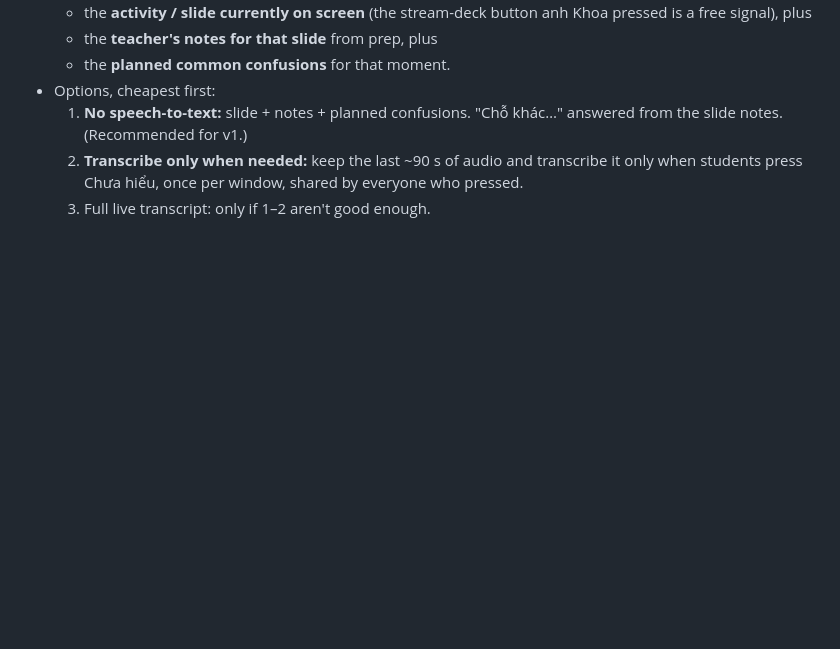
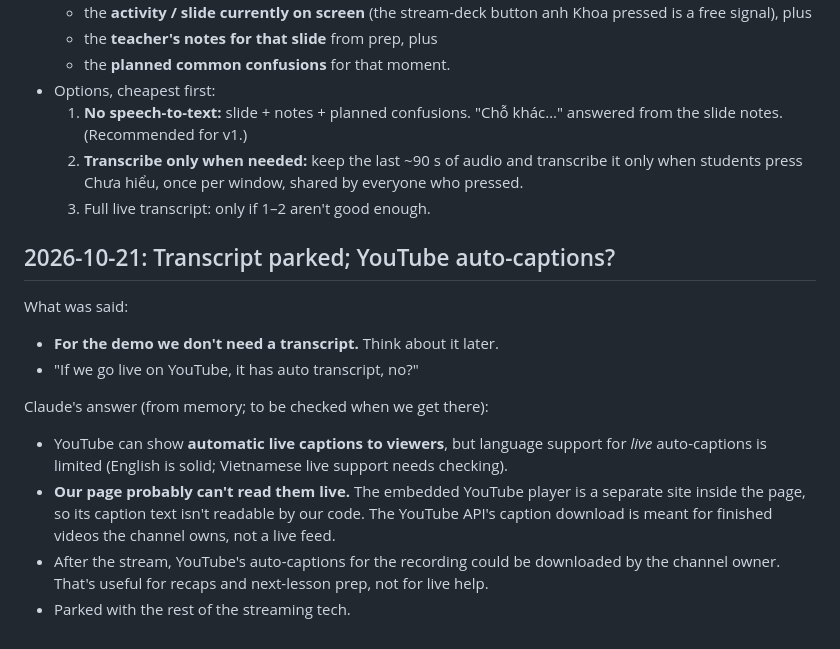
Before and after one commit to heyitsmk-1/random, a Markdown page: Livestream/NOTES.md, the part around the change. Drawn GitHub-style; blank space fills up the shorter version.

Commit message:
Livestream: park transcript question, note YouTube captions
Co-Authored-By: Claude Opus 5.5 <noreply@anthropic.com>
Claude-Session: https://claude.ai/code/session_0184gQDvGJzBAdUgwdpS55zr

```diff
--- a/Livestream/NOTES.md
+++ b/Livestream/NOTES.md
@@ -553,3 +553,15 @@ Claude's answer:
   1. **No speech-to-text:** slide + notes + planned confusions. "Chỗ khác…" answered from the slide notes. (Recommended for v1.)
   2. **Transcribe only when needed:** keep the last ~90 s of audio and transcribe it only when students press Chưa hiểu, once per window, shared by everyone who pressed.
   3. Full live transcript: only if 1–2 aren't good enough.
+
+## 2026-10-21: Transcript parked; YouTube auto-captions?
+
+What was said:
+- **For the demo we don't need a transcript.** Think about it later.
+- "If we go live on YouTube, it has auto transcript, no?"
+
+Claude's answer (from memory; to be checked when we get there):
+- YouTube can show **automatic live captions to viewers**, but language support for *live* auto-captions is limited (English is solid; Vietnamese live support needs checking).
+- **Our page probably can't read them live.** The embedded YouTube player is a separate site inside the page, so its caption text isn't readable by our code. The YouTube API's caption download is meant for finished videos the channel owns, not a live feed.
+- After the stream, YouTube's auto-captions for the recording could be downloaded by the channel owner. That's useful for recaps and next-lesson prep, not for live help.
+- Parked with the rest of the streaming tech.
```
Also changed, not shown: Livestream/GAPS.md (+2 -0 lines).
